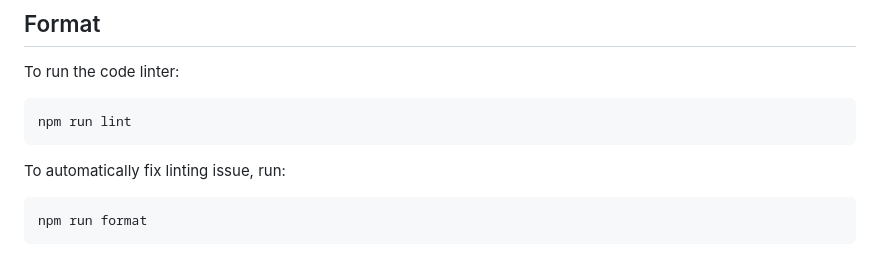
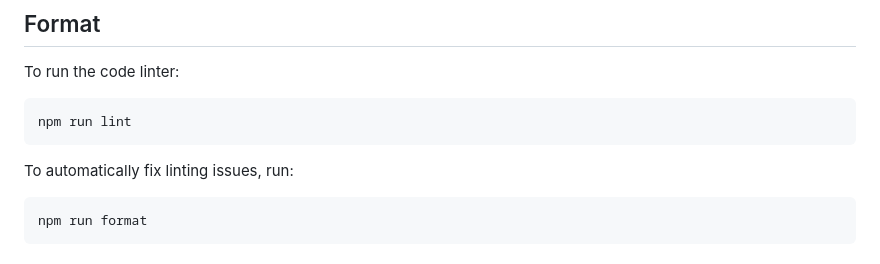
Before and after one commit to havelessbemore/munkres, a Markdown page: README.md, the part around the change. Drawn GitHub-style.

Commit message:
Fix typo in README.md

````diff
--- a/README.md
+++ b/README.md
@@ -153,7 +153,7 @@ To run the code linter:
 npm run lint
 ```
 
-To automatically fix linting issue, run:
+To automatically fix linting issues, run:
 
 ```bash
 npm run format
````
